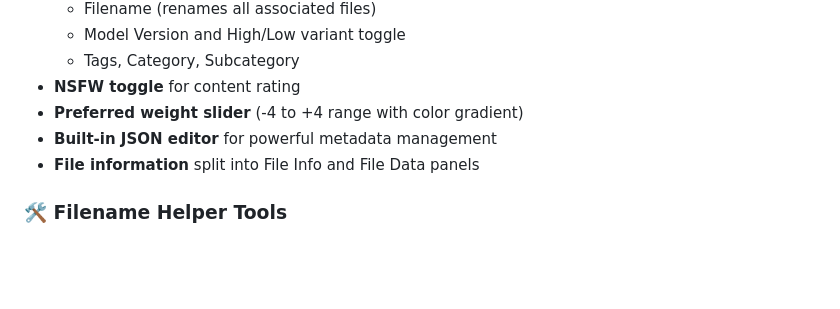
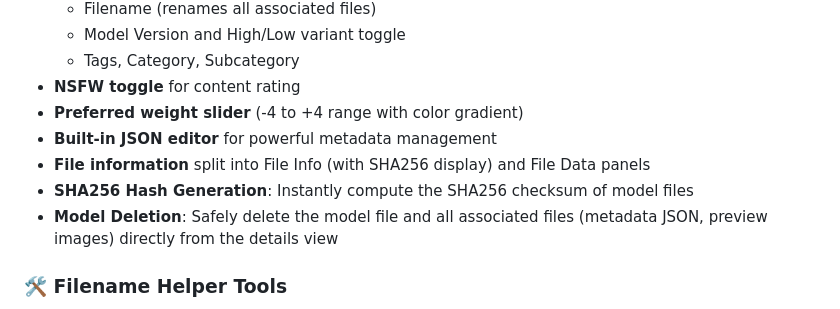
Before and after one commit to MrKuenning/Lora-Model-Manager, a Markdown page: README.md, the part around one of its changes. Drawn GitHub-style; blank space fills up the shorter version.

```diff
--- a/README.md
+++ b/README.md
@@ -56,7 +59,9 @@ Manage both LoRA and Checkpoint models from separate directories:
 - **NSFW toggle** for content rating
 - **Preferred weight slider** (-4 to +4 range with color gradient)
 - **Built-in JSON editor** for powerful metadata management
-- **File information** split into File Info and File Data panels
+- **File information** split into File Info (with SHA256 display) and File Data panels
+- **SHA256 Hash Generation**: Instantly compute the SHA256 checksum of model files
+- **Model Deletion**: Safely delete the model file and all associated files (metadata JSON, preview images) directly from the details view
 
 ### 🛠️ Filename Helper Tools
 <img src="https://github.com/user-attachments/assets/212f2a7d-ca5a-43aa-a994-c83af99dbb70" width="500" />
```
Also changed, not shown: other parts of README.md (+19 -6 lines).
